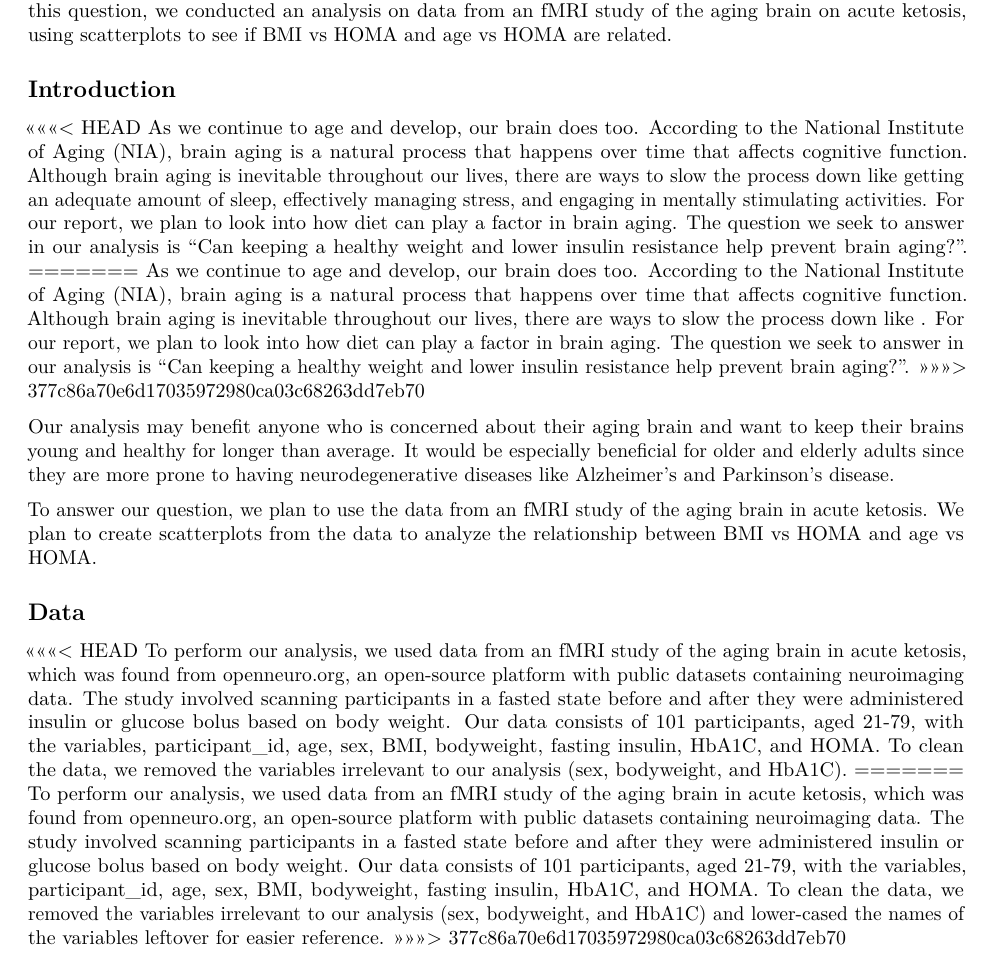
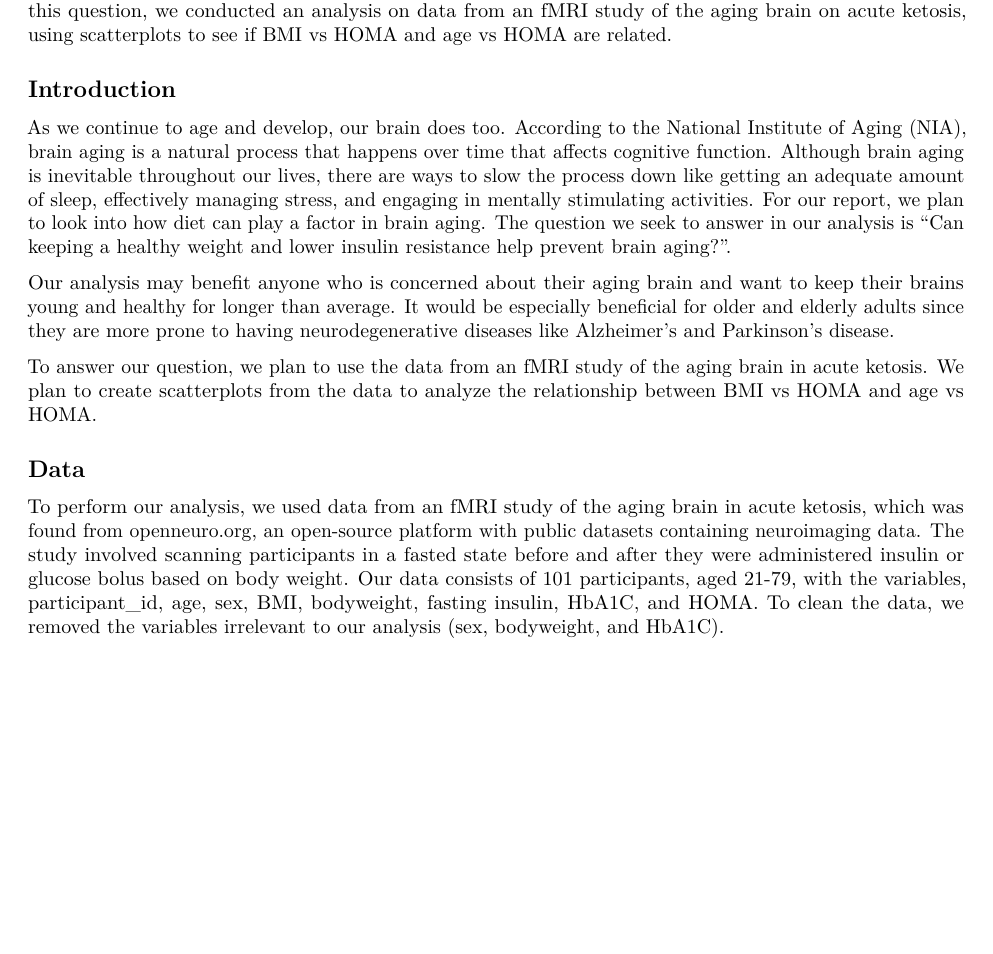
Before and after one commit to jwu458/CS107ProjectGroup14, an R Markdown document (FinalReport.Rmd): part of page 1 of 2, cut so that both start at the same text, the shorter picture padded with empty space. Rendered offline with R 4.5, knitr and Pandoc, then LaTeX, with nearby package versions.

Commit message:
Update FinalReport.Rmd

```diff
--- a/FinalReport.Rmd
+++ b/FinalReport.Rmd
@@ -10,40 +10,21 @@ knitr::opts_chunk$set(echo = TRUE)
 
 ## Abstract
 
-Brain aging is a natural process that is linked to reduced cognitive abilities, brain volume and neurochemical activity. There are many ways to slow this process
-down, one of them being diet. The question we seek to answer is "Can keeping a healthy weight and lower insulin resistance help prevent brain aging?". To answer
-this question, we conducted an analysis on data from an fMRI study of the aging brain on acute ketosis, using scatterplots to see if BMI vs HOMA and age vs HOMA
-are related.
+Brain aging is a natural process that is linked to reduced cognitive abilities, brain volume and neurochemical activity. There are many ways to slow this process down, one of them being diet. The question we seek to answer is "Can keeping a healthy weight and lower insulin resistance help prevent brain aging?". To answer this question, we conducted an analysis on data from an fMRI study of the aging brain on acute ketosis, using scatterplots to see if BMI vs HOMA and age vs HOMA are related.
 
 ## Introduction
 
-<<<<<<< HEAD
 As we continue to age and develop, our brain does too. According to the National Institute of Aging (NIA), brain aging is a natural process that happens over time that affects cognitive function. Although brain aging is inevitable throughout our lives, there are ways to slow the process down like getting an adequate amount of sleep, effectively managing stress, and engaging in mentally stimulating activities. For our report, we plan to look into how diet can play a factor in brain aging. The question we seek to answer in our analysis is "Can keeping a healthy weight and lower insulin resistance help prevent brain aging?".
-=======
-As we continue to age and develop, our brain does too. According to the National Institute of Aging (NIA), brain aging is a natural process that happens over time
-that affects cognitive function. Although brain aging is inevitable throughout our lives, there are ways to slow the process down like . For our report, we plan to
-look into how diet can play a factor in brain aging. The question we seek to answer in our analysis is "Can keeping a healthy weight and lower insulin resistance
-help prevent brain aging?".
->>>>>>> 377c86a70e6d17035972980ca03c68263dd7eb70
 
-Our analysis may benefit anyone who is concerned about their aging brain and want to keep their brains young and healthy for longer than average. It would be
-especially beneficial for older and elderly adults since they are more prone to having neurodegenerative diseases like Alzheimer's and Parkinson's disease.
+Our analysis may benefit anyone who is concerned about their aging brain and want to keep their brains young and healthy for longer than average. It would be especially beneficial for older and elderly adults since they are more prone to having neurodegenerative diseases like Alzheimer's and Parkinson's disease.
 
-To answer our question, we plan to use the data from an fMRI study of the aging brain in acute ketosis. We plan to create scatterplots from the data to analyze the
-relationship between BMI vs HOMA and age vs HOMA.
+To answer our question, we plan to use the data from an fMRI study of the aging brain in acute ketosis. We plan to create scatterplots from the data to analyze the relationship between BMI vs HOMA and age vs HOMA.
 
 
 ## Data
 
-<<<<<<< HEAD
 To perform our analysis, we used data from an fMRI study of the aging brain in acute ketosis, which was found from openneuro.org, an open-source platform with public datasets containing neuroimaging data. The study involved scanning participants in a fasted state before and after they were administered insulin or glucose bolus based on body weight. Our data consists of 101 participants, aged 21-79, with the variables, participant_id, age, sex, BMI, bodyweight, fasting insulin, HbA1C, and HOMA. To clean the data, we removed the variables irrelevant to our analysis (sex, bodyweight, and HbA1C).
-=======
-To perform our analysis, we used data from an fMRI study of the aging brain in acute ketosis, which was found from openneuro.org, an open-source platform with
-public datasets containing neuroimaging data. The study involved scanning participants in a fasted state before and after they were administered insulin or glucose
-bolus based on body weight. Our data consists of 101 participants, aged 21-79, with the variables, participant_id, age, sex, BMI, bodyweight, fasting insulin,
-HbA1C, and HOMA. To clean the data, we removed the variables irrelevant to our analysis (sex, bodyweight, and HbA1C) and lower-cased the names of the variables
-leftover for easier reference.
->>>>>>> 377c86a70e6d17035972980ca03c68263dd7eb70
+
 
 ## Visualization
 
```
